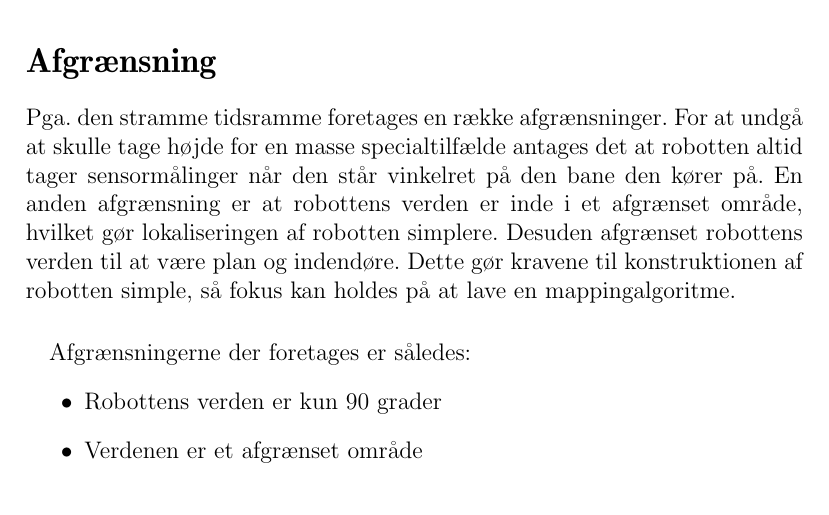
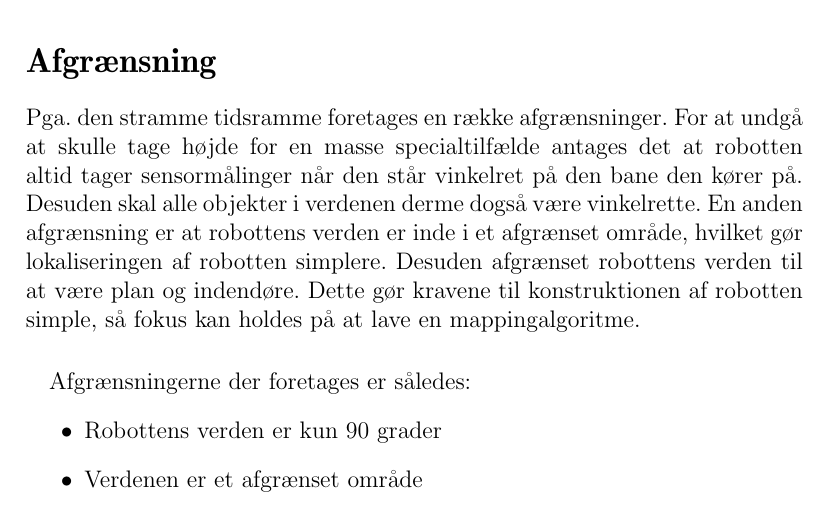
Before and after one commit to Thalmann/sw505-rapport, a LaTeX thesis (main.tex, which reads indhold/problemformulering.tex): part of page 16 of 106, cut so that both start at the same text. Compiled offline with pdfLaTeX.

Commit message:
added line about objects have to be perpendicular

```diff
--- a/indhold/problemformulering.tex
+++ b/indhold/problemformulering.tex
@@ -7,6 +7,7 @@ Til sidst vil en målsætning blive sat, så det er muligt at evaluere på resul
 \section*{Afgrænsning}
 Pga. den stramme tidsramme foretages en række afgrænsninger.
 For at undgå at skulle tage højde for en masse specialtilfælde antages det at robotten altid tager sensormålinger når den står vinkelret på den bane den kører på.
+Desuden skal alle objekter i verdenen derme dogså være vinkelrette.
 En anden afgrænsning er at robottens verden er inde i et afgrænset område, hvilket gør lokaliseringen af robotten simplere.
 Desuden afgrænset robottens verden til at være plan og indendøre.
 Dette gør kravene til konstruktionen af robotten simple, så fokus kan holdes på at lave en mappingalgoritme.
```
